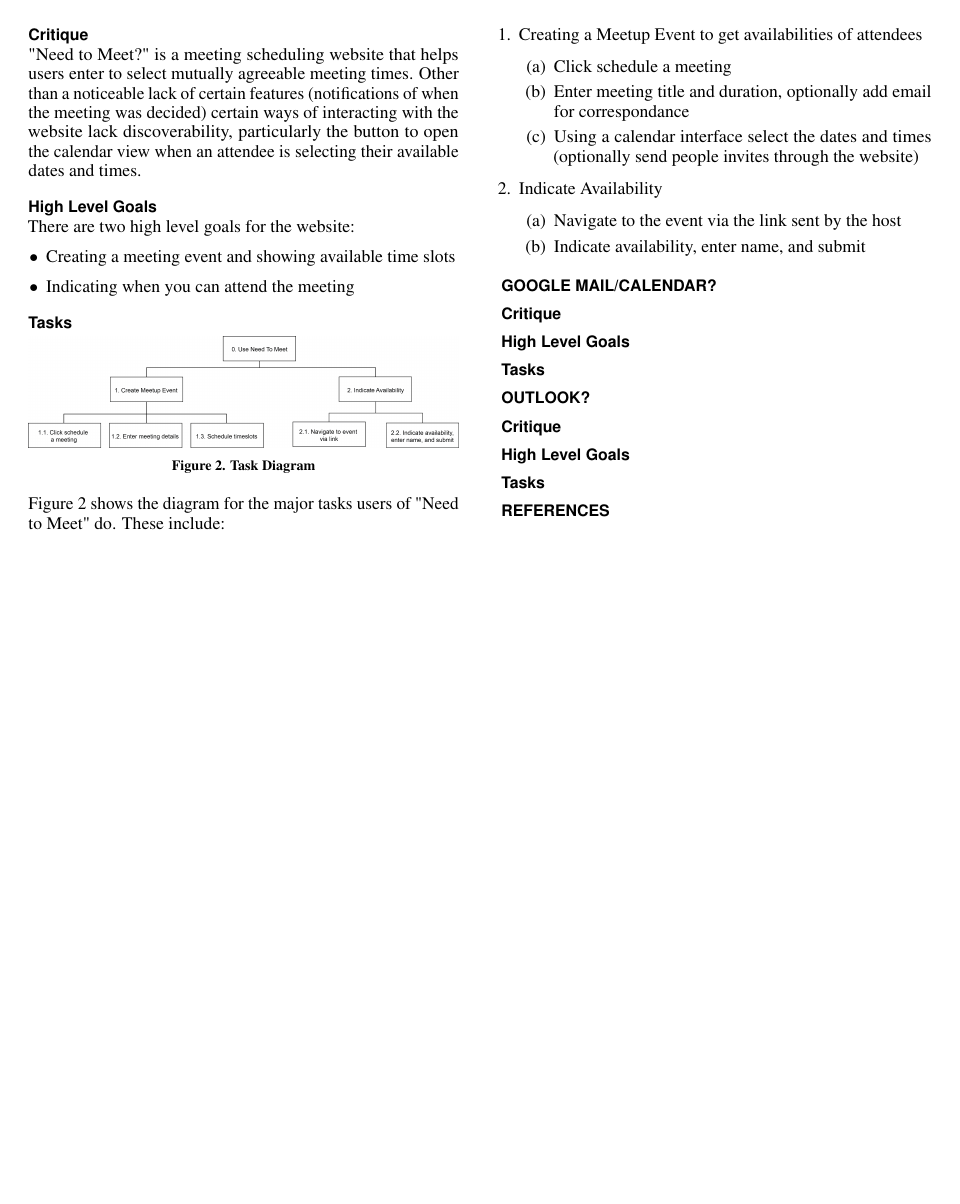
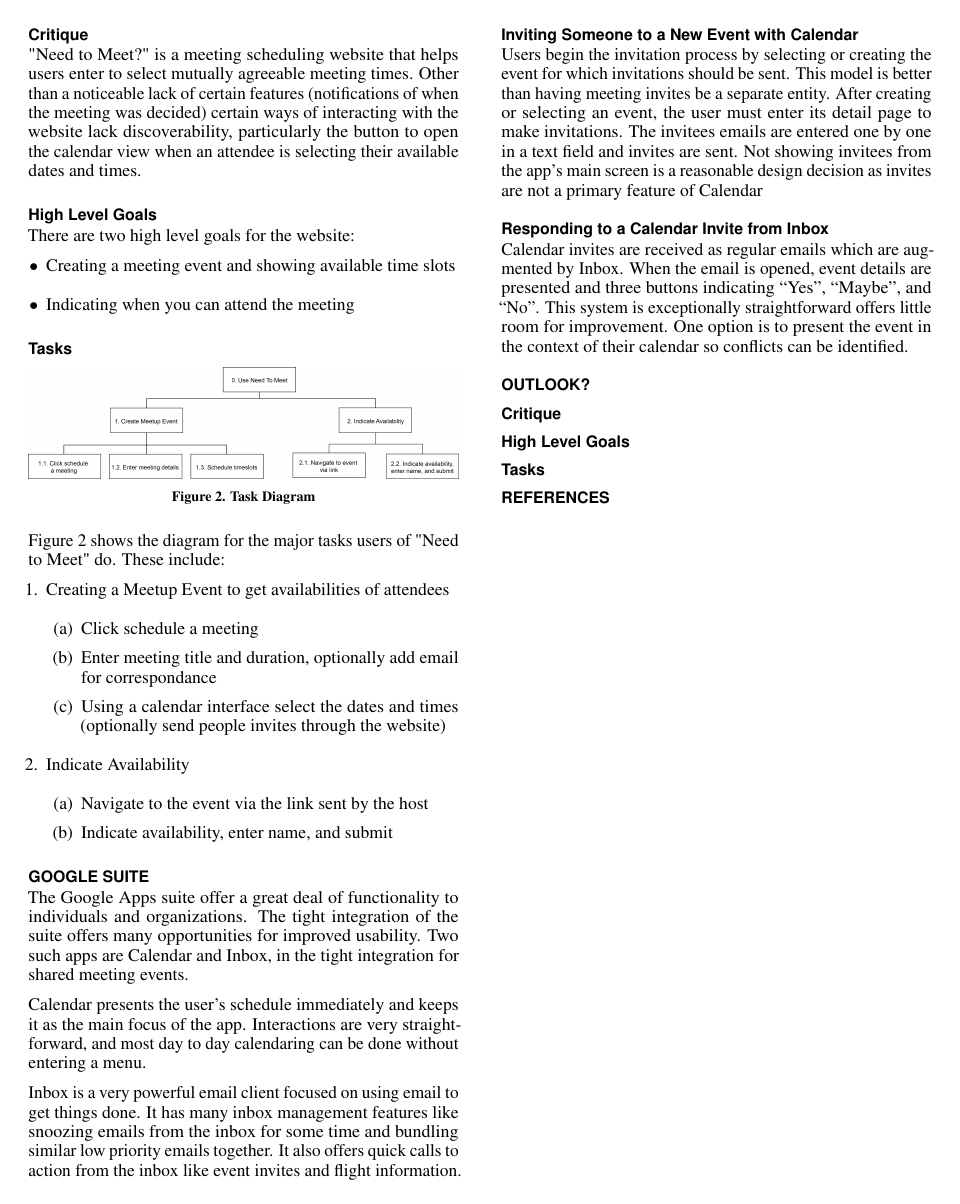
Before and after one commit to jameslintaylor/alpha, a LaTeX document (Milestone 2/proceedings.tex): page 3 of 3. Compiled offline with pdfLaTeX.

Commit message:
Added Criticisim of Gsuite

```diff
--- a/Milestone 2/proceedings.tex
+++ b/Milestone 2/proceedings.tex
@@ -275,14 +275,31 @@
 \item Indicate availability, enter name, and submit
 \end{enumerate}
 \end{enumerate}
-\section{Google Mail/Calendar?}
 
-\subsection{Critique}
+\section{Google Suite}
+The Google Apps suite offer a great deal of functionality to individuals and organizations.
+The tight integration of the suite offers many opportunities for improved usability.
+Two such apps are Calendar and Inbox, in the tight integration for shared meeting events.
 
-\subsection{High Level Goals}
+Calendar presents the user's schedule immediately and keeps it as the main focus of the app.
+Interactions are very straightforward, and most day to day calendaring can be done without entering a menu.
 
-\subsection{Tasks}
+Inbox is a very powerful email client focused on using email to get things done.
+It has many inbox management features like snoozing emails from the inbox for some time and bundling similar low priority emails together.
+It also offers quick calls to action from the inbox like event invites and flight information.
 
+\subsection{Inviting Someone to a New Event with Calendar}
+Users begin the invitation process by selecting or creating the event for which invitations should be sent.
+This model is better than having meeting invites be a separate entity.
+After creating or selecting an event, the user must enter its detail page to make invitations.
+The invitees emails are entered one by one in a text field and invites are sent.
+Not showing invitees from the app's main screen is a reasonable design decision as invites are not a primary feature of Calendar
+
+\subsection{Responding to a Calendar Invite from Inbox}
+Calendar invites are received as regular emails which are augmented by Inbox.
+When the email is opened, event details are presented and three buttons indicating ``Yes'', ``Maybe'', and ``No''.
+This system is exceptionally straightforward offers little room for improvement.
+One option is to present the event in the context of their calendar so conflicts can be identified.
 
 \section{Outlook?}
 
```
Also changed, not shown: Milestone 2/figures/cats.png (deleted), Milestone 2/figures/map.png (deleted), Milestone 2/google/Respond1.png, Milestone 2/google/Respond1end.png, Milestone 2/google/Respond2.1.png, Milestone 2/proceedings.pdf.
